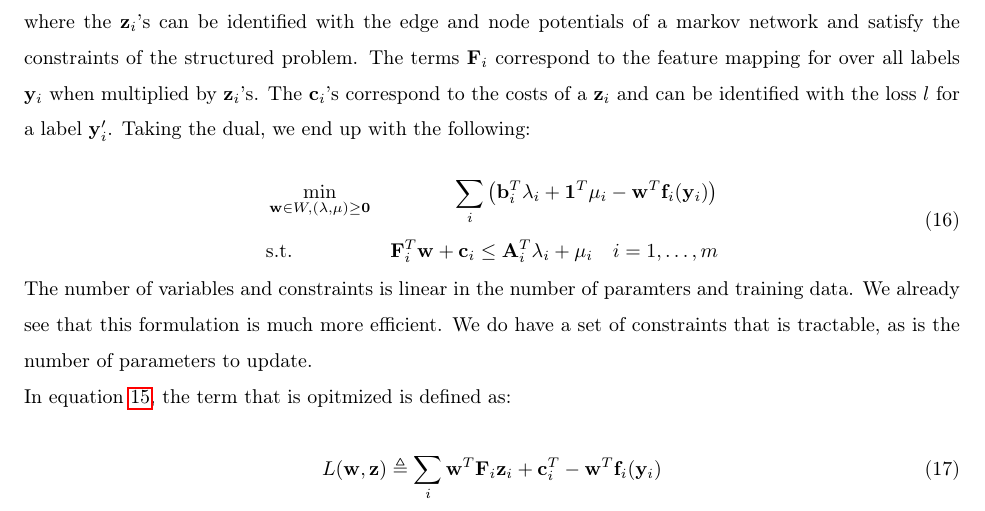
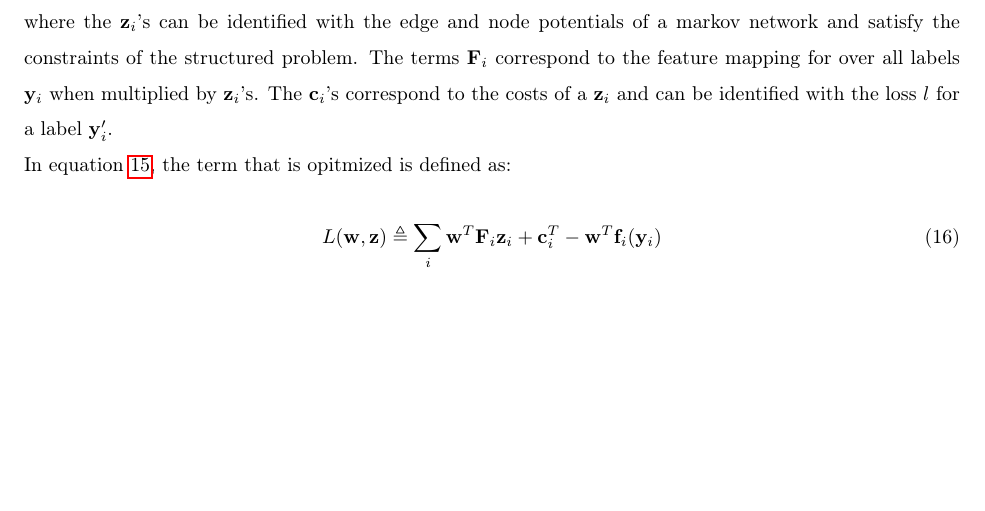
Before and after one commit to SoliElvis/structuredPredictionProject, a LaTeX document (texStuff/rapport/mainProject.tex, which reads texStuff/rapport/extraGradMain.tex): part of page 6 of 23, cut so that both start at the same text, the shorter picture padded with empty space. Compiled offline with pdfLaTeX.

Commit message:
Chuck away a bit extra grad

```diff
--- a/texStuff/rapport/extraGradMain.tex
+++ b/texStuff/rapport/extraGradMain.tex
@@ -10,21 +10,7 @@ where the $\vec z_i$'s can be identified with the edge and node potentials of a
 markov network and satisfy the constraints of the structured problem. The terms
 $\vec F_i$ correspond to the feature mapping for over all labels $\vec y_i$ when
 multiplied by $\vec z_i$'s. The $\vec c_i$'s correspond to the costs of a $\vec z_i$ and can be
-identified with the loss $l$ for a label $\vec y_i'$. Taking the dual, we end up with
-the following:
-
-\begin{equation}
-  \begin{aligned}
-    &\min_{\vec w \in {W}, (\vec \lambda,\vec \mu) \geq \vec 0} &\sum_i
-\left( \vec b_i^T \lambda_i + \mathbf{1}^T \vec \mu_i - \vec w^T \vec f_i(\vec
-y_i) \right)\\ &\text{s.t.} &\vec F_i^T \vec w + \vec c_i \leq \vec A_i^T \vec
-\lambda_i + \vec \mu_i \quad i=1,\dots,m
-  \end{aligned}
-\end{equation}
-The number of variables and constraints is linear in the number of paramters and
-training data. We already see that this formulation is much more efficient. We
-do have a set of constraints that is tractable, as is the number of parameters
-to update.
+identified with the loss $l$ for a label $\vec y_i'$.
 
 In equation \ref{saddle_point}, the term that is opitmized is defined
 as:
```
